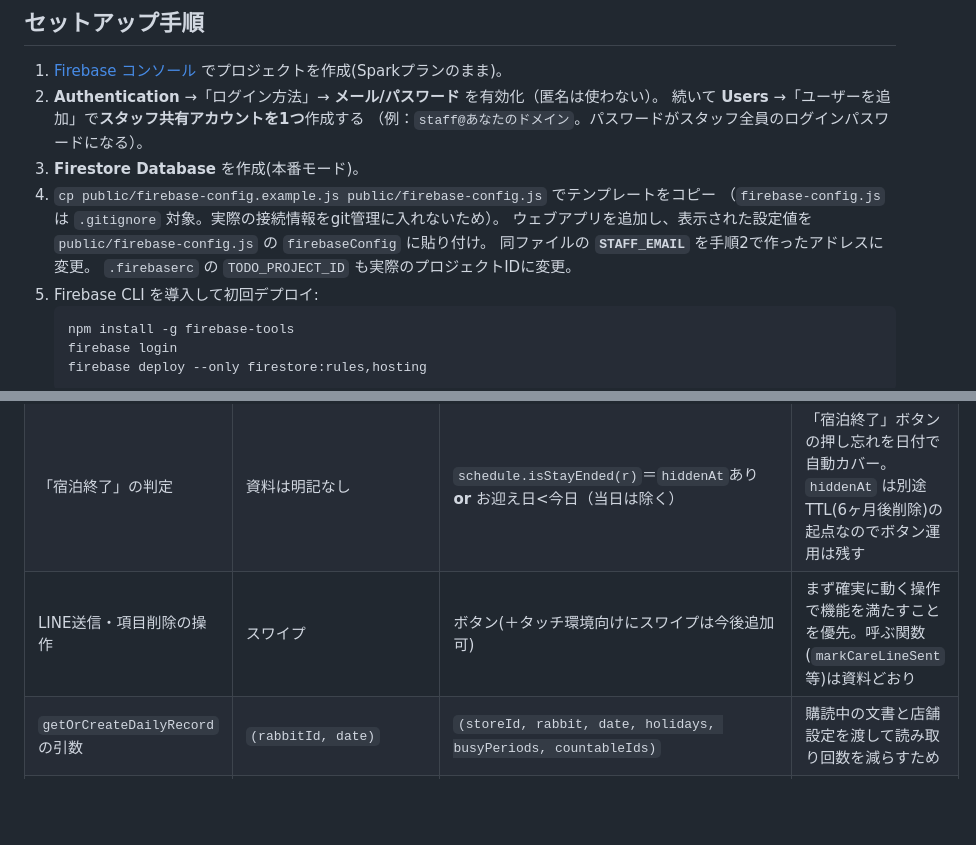
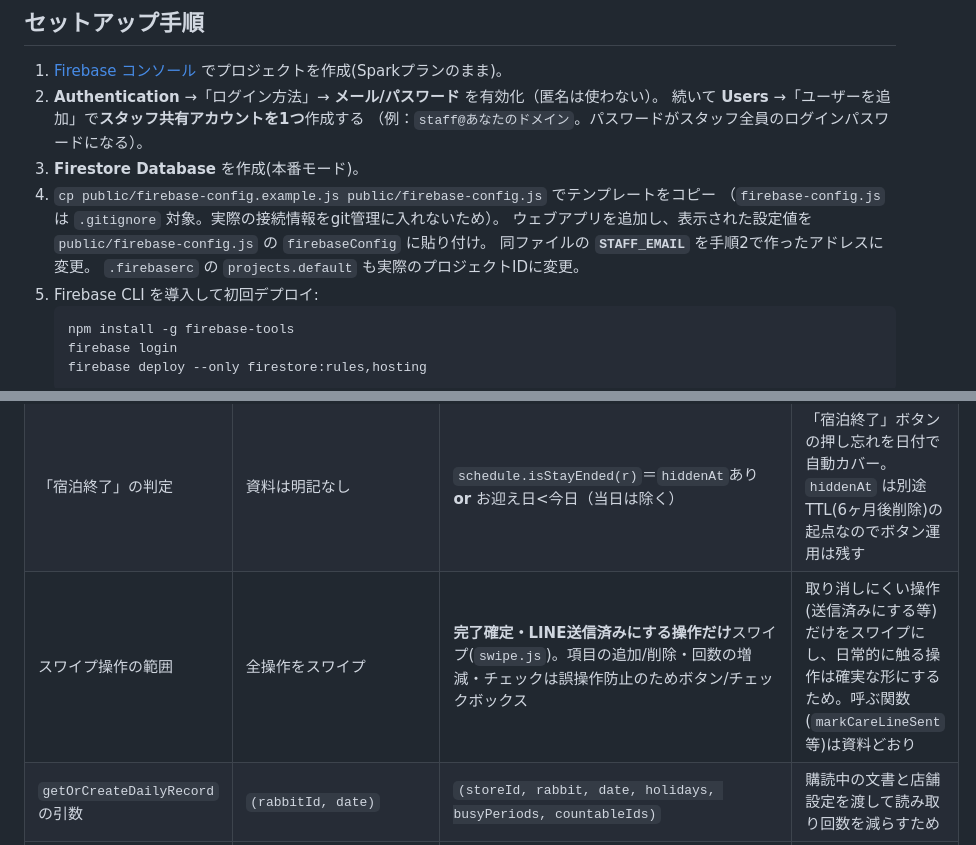
Before and after one commit to kino-alt/rabbit-hotel-manager, a Markdown page: README.md, 2 parts joined by grey strips. GitHub-like rendering; blank space fills up the shorter version.

````diff
--- a/README.md
+++ b/README.md
@@ -60,7 +61,7 @@ Firebase SDK の import はすべて `vendor.js` 経由（gstatic の URL を各
    （`firebase-config.js` は `.gitignore` 対象。実際の接続情報をgit管理に入れないため）。
    ウェブアプリを追加し、表示された設定値を `public/firebase-config.js` の `firebaseConfig` に貼り付け。
    同ファイルの **`STAFF_EMAIL`** を手順2で作ったアドレスに変更。
-   `.firebaserc` の `TODO_PROJECT_ID` も実際のプロジェクトIDに変更。
+   `.firebaserc` の `projects.default` も実際のプロジェクトIDに変更。
 5. Firebase CLI を導入して初回デプロイ:
    ```
    npm install -g firebase-tools
@@ -175,7 +177,7 @@ stores/{storeId}                     (storeId は firebase-config.js の STORES
 | 定休日 | 「定休日リスト」 | `{ weekdays, dates }` | 毎週の定休曜日と臨時休業日の両方を扱えるように |
 | うさぎ一覧の取得 | 資料は `subscribeRabbit`(単体)のみ記載 | 全体一覧=`subscribeActiveRabbits`(hiddenAt==null)／ケア・ラン=`subscribeAllRabbits`(終了ぶんも)／過去の記録=`getAllRabbits`→`isStayEnded`で絞る | 宿泊終了しても、その滞在期間の日付にはケア/ラン担当で記録が残って見えるように |
 | 「宿泊終了」の判定 | 資料は明記なし | `schedule.isStayEnded(r)`＝`hiddenAt`あり **or** お迎え日<今日（当日は除く） | 「宿泊終了」ボタンの押し忘れを日付で自動カバー。`hiddenAt` は別途 TTL(6ヶ月後削除)の起点なのでボタン運用は残す |
-| LINE送信・項目削除の操作 | スワイプ | ボタン(＋タッチ環境向けにスワイプは今後追加可) | まず確実に動く操作で機能を満たすことを優先。呼ぶ関数(`markCareLineSent` 等)は資料どおり |
+| スワイプ操作の範囲 | 全操作をスワイプ | **完了確定・LINE送信済みにする操作だけ**スワイプ(`swipe.js`)。項目の追加/削除・回数の増減・チェックは誤操作防止のためボタン/チェックボックス | 取り消しにくい操作(送信済みにする等)だけをスワイプにし、日常的に触る操作は確実な形にするため。呼ぶ関数(`markCareLineSent` 等)は資料どおり |
 | `getOrCreateDailyRecord` の引数 | `(rabbitId, date)` | `(storeId, rabbit, date, holidays, busyPeriods, countableIds)` | 購読中の文書と店舗設定を渡して読み取り回数を減らすため |
 | `overview` での記録生成 | 資料では一覧でも `getOrCreateDailyRecord` | 一覧では**生成せず参照のみ** | 未来日の記録を先に作らないため。生成はケア/ラン画面で当日ぶんのみ |
 | `careTotals` / `runTotal` | 宿泊全体の累計を文書に持つ | **廃止**（2026-09） | どの画面も読んでおらず、チェック操作ごとに余計な書き込みが増える＋当日記録と非アトミックにズレる原因になっていた。累計が要るときは `dailyRecords` から集計する |
````
Also changed, not shown: other parts of README.md (+6 -4 lines), documents/README.md (+1 -1 lines).
